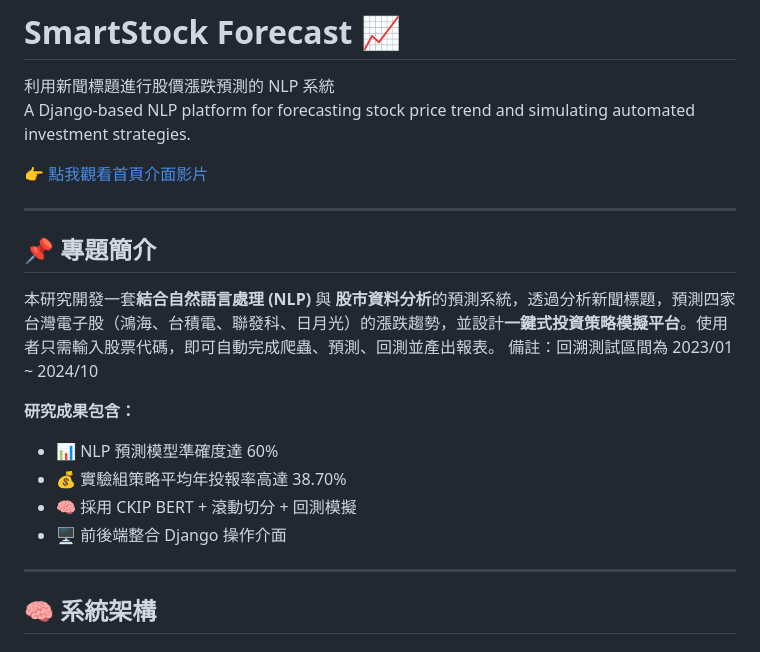
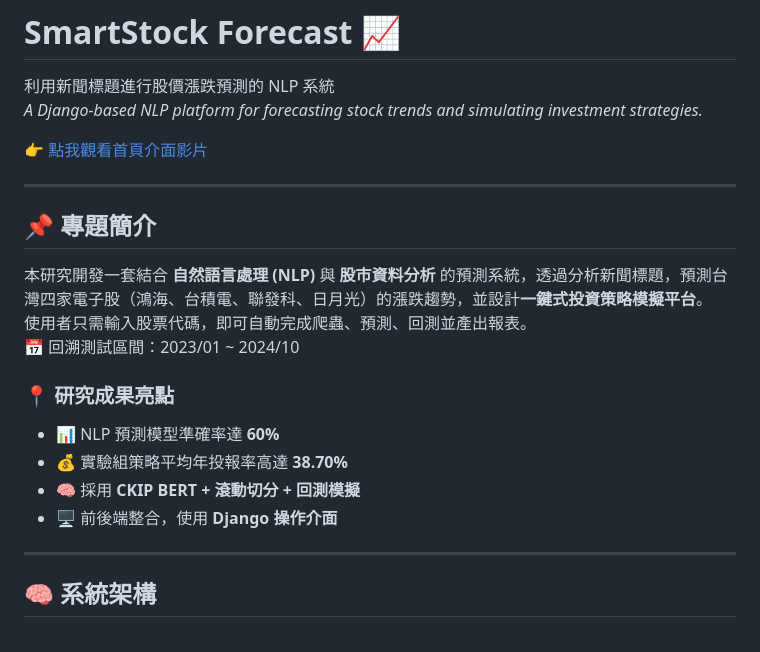
Before and after one commit to Tsaili-17/SmartStock-Forecast, a Markdown page: README.md, the part around the change printed below. Rendered like a GitHub page.

```diff
--- a/README.md
+++ b/README.md
@@ -1,23 +1,23 @@
 # SmartStock Forecast 📈
 
 利用新聞標題進行股價漲跌預測的 NLP 系統
-A Django-based NLP platform for forecasting stock price trend and simulating automated investment strategies.
+*A Django-based NLP platform for forecasting stock trends and simulating investment strategies.*
 
 👉 [點我觀看首頁介面影片](https://drive.google.com/file/d/1znLUg5sbLUwWPSjtNGznw1GR07FSxsUM/view?usp=drive_link)
-
 
 ---
 
 ## 📌 專題簡介
 
-本研究開發一套**結合自然語言處理 (NLP)** 與 **股市資料分析**的預測系統，透過分析新聞標題，預測四家台灣電子股（鴻海、台積電、聯發科、日月光）的漲跌趨勢，並設計**一鍵式投資策略模擬平台**。使用者只需輸入股票代碼，即可自動完成爬蟲、預測、回測並產出報表。
-備註：回溯測試區間為 2023/01 ~ 2024/10
+本研究開發一套結合 **自然語言處理 (NLP)** 與 **股市資料分析** 的預測系統，透過分析新聞標題，預測台灣四家電子股（鴻海、台積電、聯發科、日月光）的漲跌趨勢，並設計**一鍵式投資策略模擬平台**。
+使用者只需輸入股票代碼，即可自動完成爬蟲、預測、回測並產出報表。
+📅 回溯測試區間：2023/01 ~ 2024/10
 
-**研究成果包含：**
-- 📊 NLP 預測模型準確度達 60%
-- 💰 實驗組策略平均年投報率高達 38.70%
-- 🧠 採用 CKIP BERT + 滾動切分 + 回測模擬
-- 🖥️ 前後端整合 Django 操作介面
+### 📍 研究成果亮點
+- 📊 NLP 預測模型準確率達 **60%**
+- 💰 實驗組策略平均年投報率高達 **38.70%**
+- 🧠 採用 **CKIP BERT + 滾動切分 + 回測模擬**
+- 🖥️ 前後端整合，使用 **Django 操作介面**
 
 ---
 
```
Also changed, not shown: other parts of README.md (+25 -26 lines).
